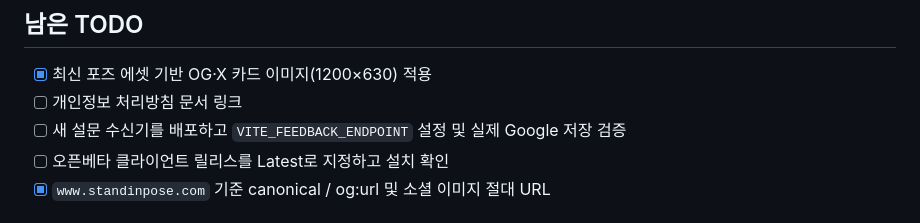
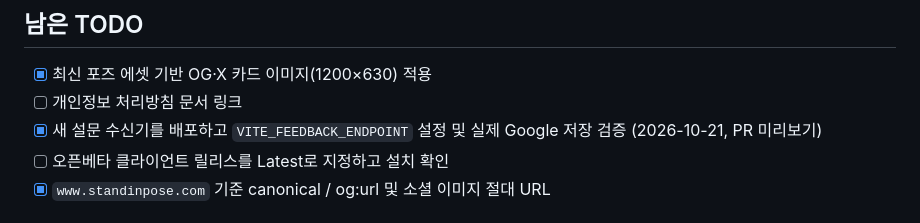
Before and after one commit to 04JUNG/Standin, a Markdown page: README.md, the part around the change. Rendered like a GitHub page.

```diff
--- a/README.md
+++ b/README.md
@@ -129,7 +129,7 @@ VITE_BETA_ENDPOINT=https://script.google.com/macros/s/AKfy.../exec
 
 - [x] 최신 포즈 에셋 기반 OG·X 카드 이미지(1200×630) 적용
 - [ ] 개인정보 처리방침 문서 링크
-- [ ] 새 설문 수신기를 배포하고 `VITE_FEEDBACK_ENDPOINT` 설정 및 실제 Google 저장 검증
+- [x] 새 설문 수신기를 배포하고 `VITE_FEEDBACK_ENDPOINT` 설정 및 실제 Google 저장 검증 (2026-10-21, PR 미리보기)
 - [ ] 오픈베타 클라이언트 릴리스를 Latest로 지정하고 설치 확인
 - [x] `www.standinpose.com` 기준 canonical / og:url 및 소셜 이미지 절대 URL
 
```
Also changed, not shown: docs/OPEN_BETA_LAUNCH.md (+6 -5 lines), server/open-beta-feedback/README.md (+20 -3 lines).
